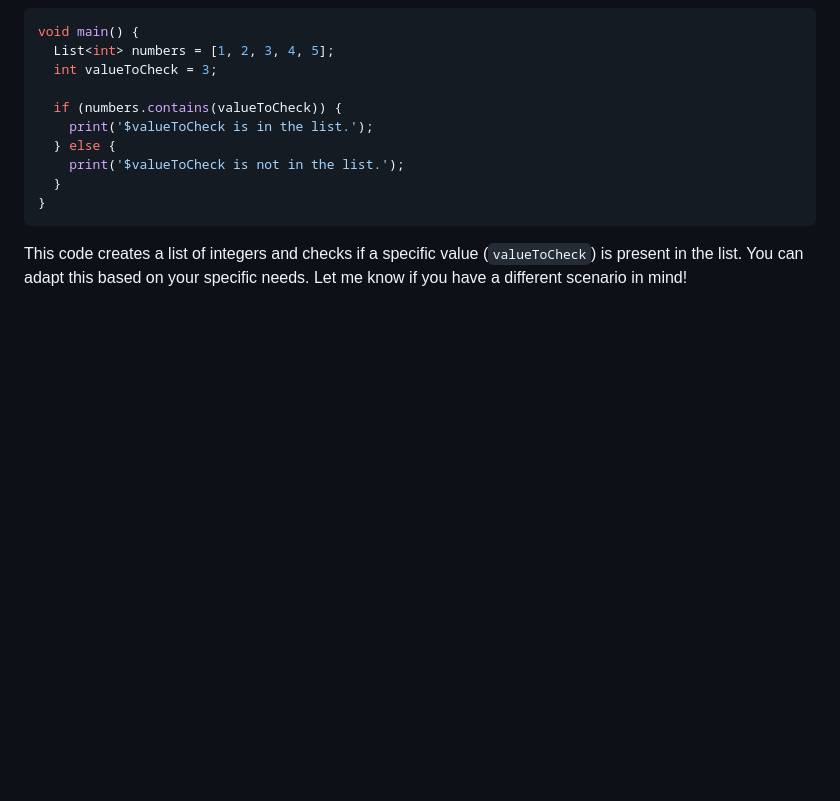
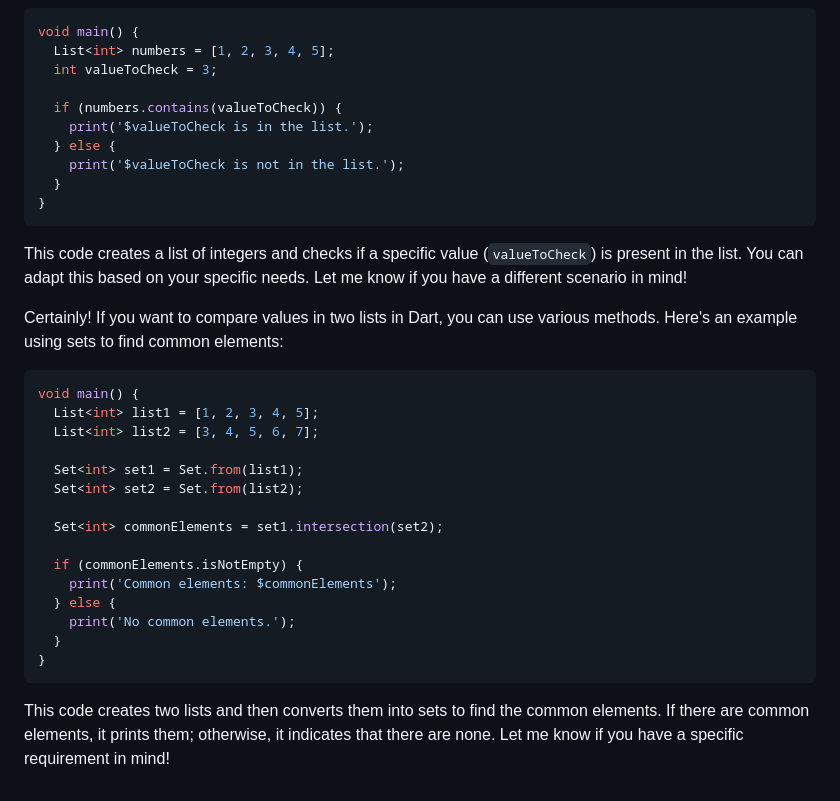
Before and after one commit to yashvasoya09/pr1, a Markdown page: README.md, the part around the change. Rendered like a GitHub page; blank space fills up the shorter version.

````diff
--- a/README.md
+++ b/README.md
@@ -120,3 +120,25 @@ void main() {
 ```
 
 This code creates a list of integers and checks if a specific value (`valueToCheck`) is present in the list. You can adapt this based on your specific needs. Let me know if you have a different scenario in mind!
+
+Certainly! If you want to compare values in two lists in Dart, you can use various methods. Here's an example using sets to find common elements:
+
+```dart
+void main() {
+  List<int> list1 = [1, 2, 3, 4, 5];
+  List<int> list2 = [3, 4, 5, 6, 7];
+
+  Set<int> set1 = Set.from(list1);
+  Set<int> set2 = Set.from(list2);
+
+  Set<int> commonElements = set1.intersection(set2);
+
+  if (commonElements.isNotEmpty) {
+    print('Common elements: $commonElements');
+  } else {
+    print('No common elements.');
+  }
+}
+```
+
+This code creates two lists and then converts them into sets to find the common elements. If there are common elements, it prints them; otherwise, it indicates that there are none. Let me know if you have a specific requirement in mind!
````
